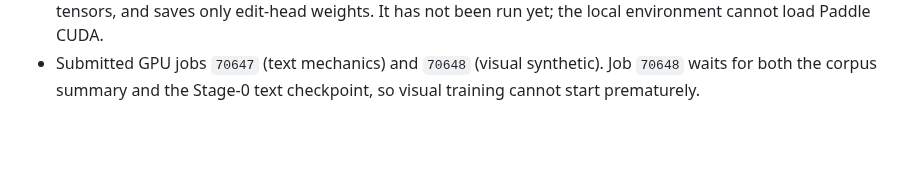
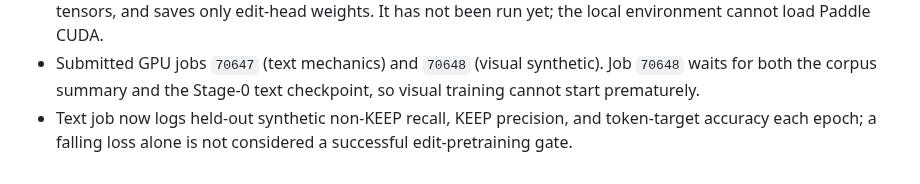
Before and after one commit to xlinh2301/EditCTC, a Markdown page: .codex/sesion/session.md, the part around the change. Drawn GitHub-style; blank space fills up the shorter version.

Commit message:
journal E40 operation metrics gate

```diff
--- a/.codex/sesion/session.md
+++ b/.codex/sesion/session.md
@@ -390,3 +390,6 @@ on Cross as a locked external test, with `helped > hurt` and correction recall a
 - Submitted GPU jobs `70647` (text mechanics) and `70648` (visual synthetic).
   Job `70648` waits for both the corpus summary and the Stage-0 text checkpoint,
   so visual training cannot start prematurely.
+- Text job now logs held-out synthetic non-KEEP recall, KEEP precision, and
+  token-target accuracy each epoch; a falling loss alone is not considered a
+  successful edit-pretraining gate.
```
